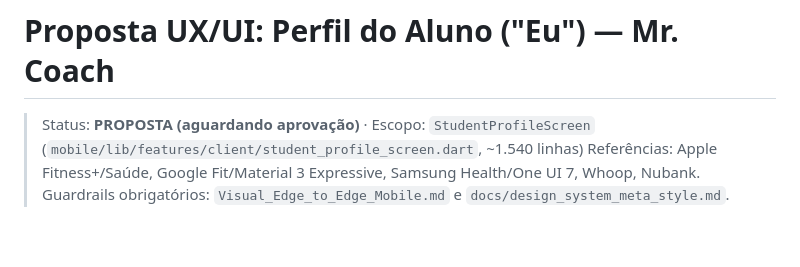
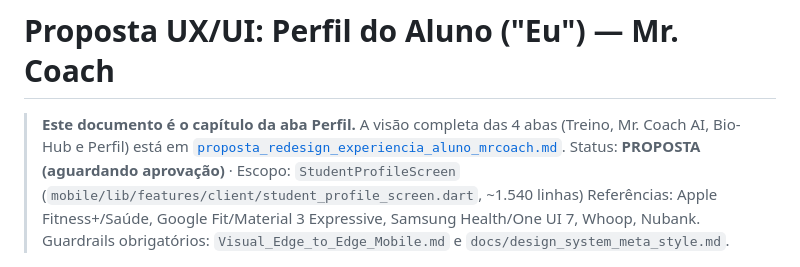
Before and after one commit to cleudsonx/B2B-personal-ia, a Markdown page: docs/proposta_perfil_aluno_mrcoach.md, the part around the change. GitHub-like rendering; blank space fills up the shorter version.

Commit message:
docs(ux): proposta de remodernizacao completa do aluno (4 abas + shell)

```diff
--- a/docs/proposta_perfil_aluno_mrcoach.md
+++ b/docs/proposta_perfil_aluno_mrcoach.md
@@ -1,5 +1,6 @@
 # Proposta UX/UI: Perfil do Aluno ("Eu") — Mr. Coach
 
+> **Este documento é o capítulo da aba Perfil.** A visão completa das 4 abas (Treino, Mr. Coach AI, Bio-Hub e Perfil) está em [`proposta_redesign_experiencia_aluno_mrcoach.md`](proposta_redesign_experiencia_aluno_mrcoach.md).
 > Status: **PROPOSTA (aguardando aprovação)** · Escopo: `StudentProfileScreen` (`mobile/lib/features/client/student_profile_screen.dart`, ~1.540 linhas)
 > Referências: Apple Fitness+/Saúde, Google Fit/Material 3 Expressive, Samsung Health/One UI 7, Whoop, Nubank.
 > Guardrails obrigatórios: `Visual_Edge_to_Edge_Mobile.md` e `docs/design_system_meta_style.md`.
```
Also changed, not shown: docs/proposta_redesign_experiencia_aluno_mrcoach.md (added, +123 -0 lines).
